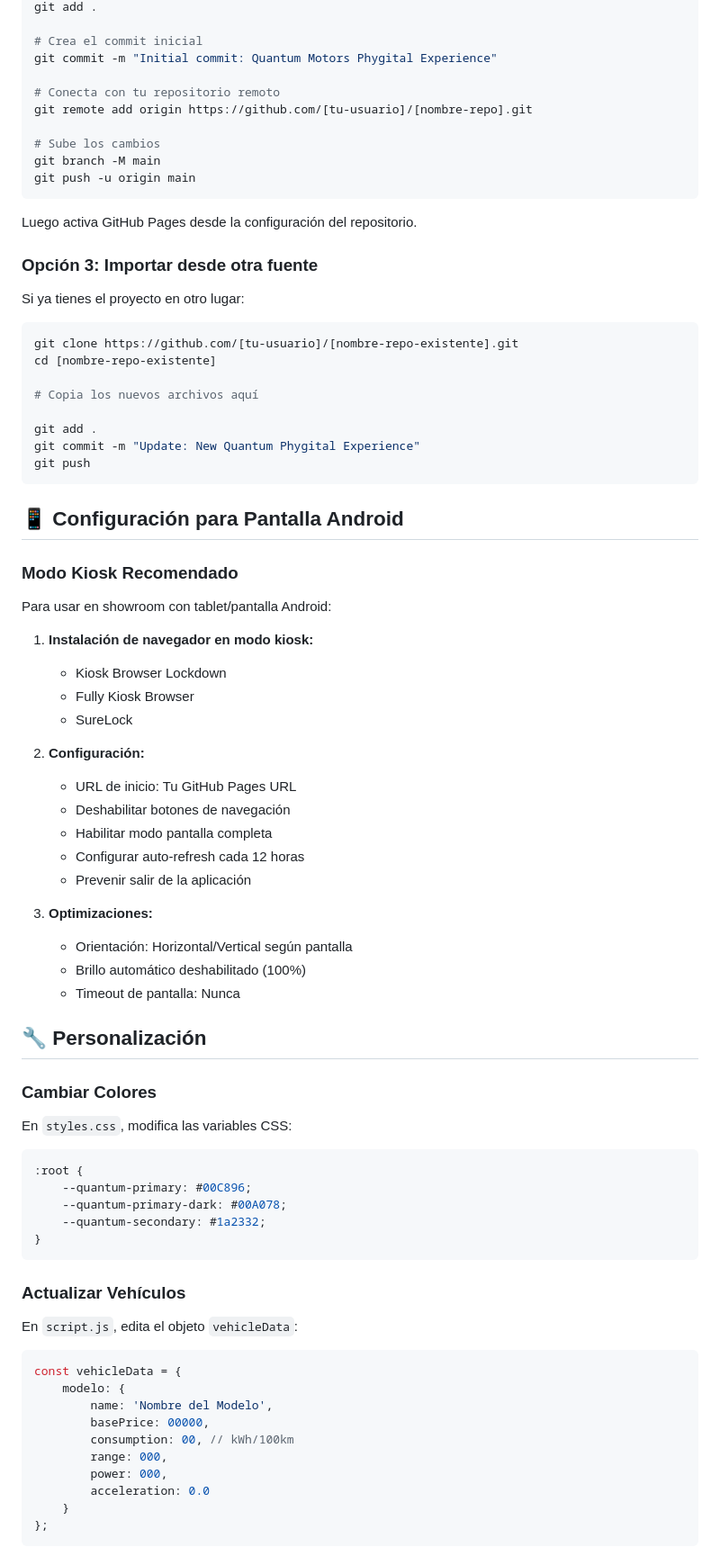
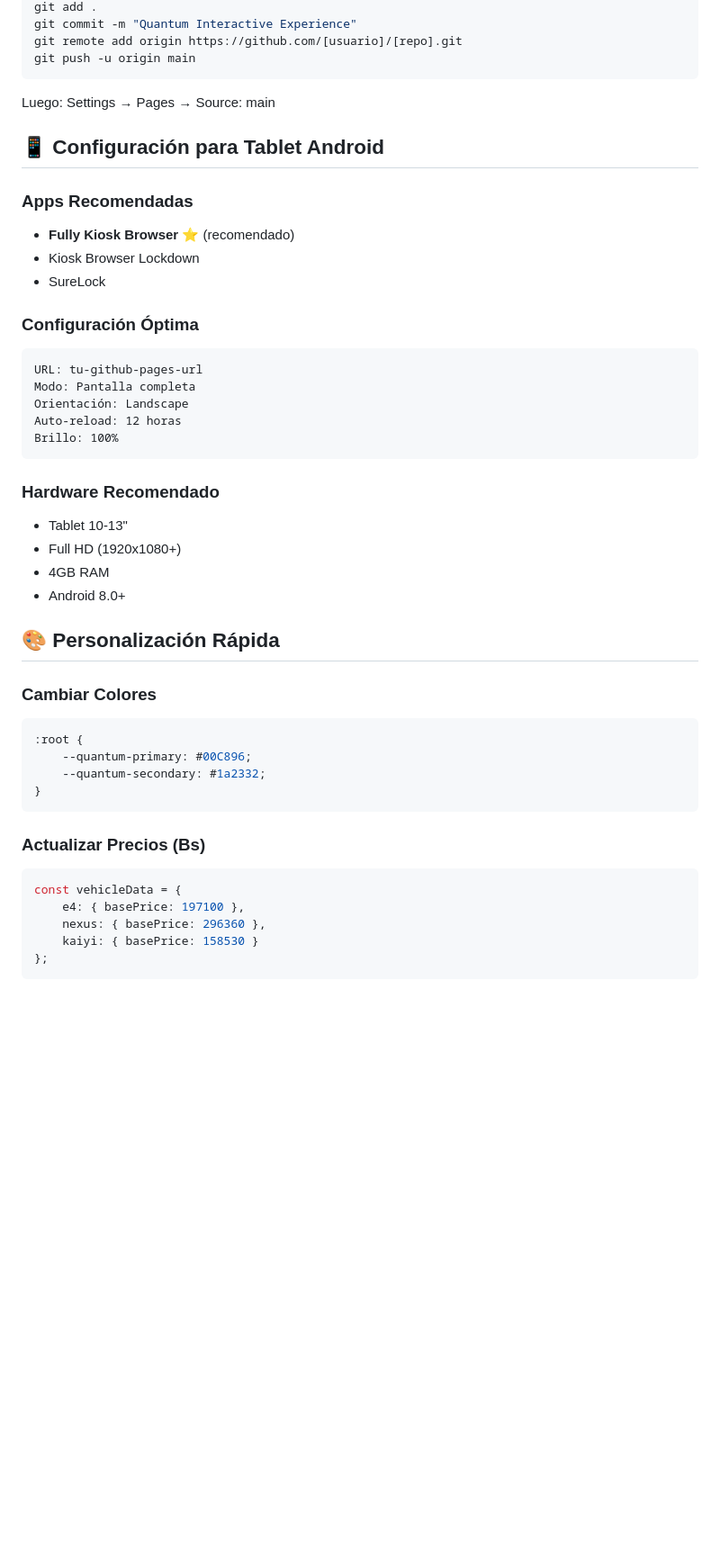
Before and after one commit to phygitalquantum/Quantum-Motors---Experiencia-Phygital, a Markdown page: README.md, the part around one of its changes. Shown at 90% size. Drawn GitHub-style; blank space fills up the shorter version.

````diff
--- a/README.md
+++ b/README.md
@@ -69,84 +64,49 @@ git init
 git add .
-
-# Crea el commit inicial
-git commit -m "Initial commit: Quantum Motors Phygital Experience"
-
-# Conecta con tu repositorio remoto
-git remote add origin https://github.com/[tu-usuario]/[nombre-repo].git
-
-# Sube los cambios
-git branch -M main
+git commit -m "Quantum Interactive Experience"
+git remote add origin https://github.com/[usuario]/[repo].git
 git push -u origin main
 ```
 
-Luego activa GitHub Pages desde la configuración del repositorio.
+Luego: Settings → Pages → Source: main
 
-### Opción 3: Importar desde otra fuente
+## 📱 Configuración para Tablet Android
 
-Si ya tienes el proyecto en otro lugar:
+### Apps Recomendadas
+- **Fully Kiosk Browser** ⭐ (recomendado)
+- Kiosk Browser Lockdown
+- SureLock
 
-```bash
-git clone https://github.com/[tu-usuario]/[nombre-repo-existente].git
-cd [nombre-repo-existente]
-
-# Copia los nuevos archivos aquí
-
-git add .
-git commit -m "Update: New Quantum Phygital Experience"
-git push
+### Configuración Óptima
+```
+URL: tu-github-pages-url
+Modo: Pantalla completa
+Orientación: Landscape
+Auto-reload: 12 horas
+Brillo: 100%
 ```
 
-## 📱 Configuración para Pantalla Android
+### Hardware Recomendado
+- Tablet 10-13"
+- Full HD (1920x1080+)
+- 4GB RAM
+- Android 8.0+
 
-### Modo Kiosk Recomendado
-
-Para usar en showroom con tablet/pantalla Android:
-
-1. **Instalación de navegador en modo kiosk:**
-   - Kiosk Browser Lockdown
-   - Fully Kiosk Browser
-   - SureLock
-
-2. **Configuración:**
-   - URL de inicio: Tu GitHub Pages URL
-   - Deshabilitar botones de navegación
-   - Habilitar modo pantalla completa
-   - Configurar auto-refresh cada 12 horas
-   - Prevenir salir de la aplicación
-
-3. **Optimizaciones:**
-   - Orientación: Horizontal/Vertical según pantalla
-   - Brillo automático deshabilitado (100%)
-   - Timeout de pantalla: Nunca
-
-## 🔧 Personalización
+## 🎨 Personalización Rápida
 
 ### Cambiar Colores
-
-En `styles.css`, modifica las variables CSS:
-
 ```css
 :root {
     --quantum-primary: #00C896;
-    --quantum-primary-dark: #00A078;
     --quantum-secondary: #1a2332;
 }
 ```
 
-### Actualizar Vehículos
-
-En `script.js`, edita el objeto `vehicleData`:
-
+### Actualizar Precios (Bs)
 ```javascript
 const vehicleData = {
-    modelo: {
-        name: 'Nombre del Modelo',
-        basePrice: 00000,
-        consumption: 00, // kWh/100km
-        range: 000,
-        power: 000,
-        acceleration: 0.0
-    }
+    e4: { basePrice: 197100 },
+    nexus: { basePrice: 296360 },
+    kaiyi: { basePrice: 158530 }
 };
 ```
 
````
Also changed, not shown: other parts of README.md (+93 -103 lines).
